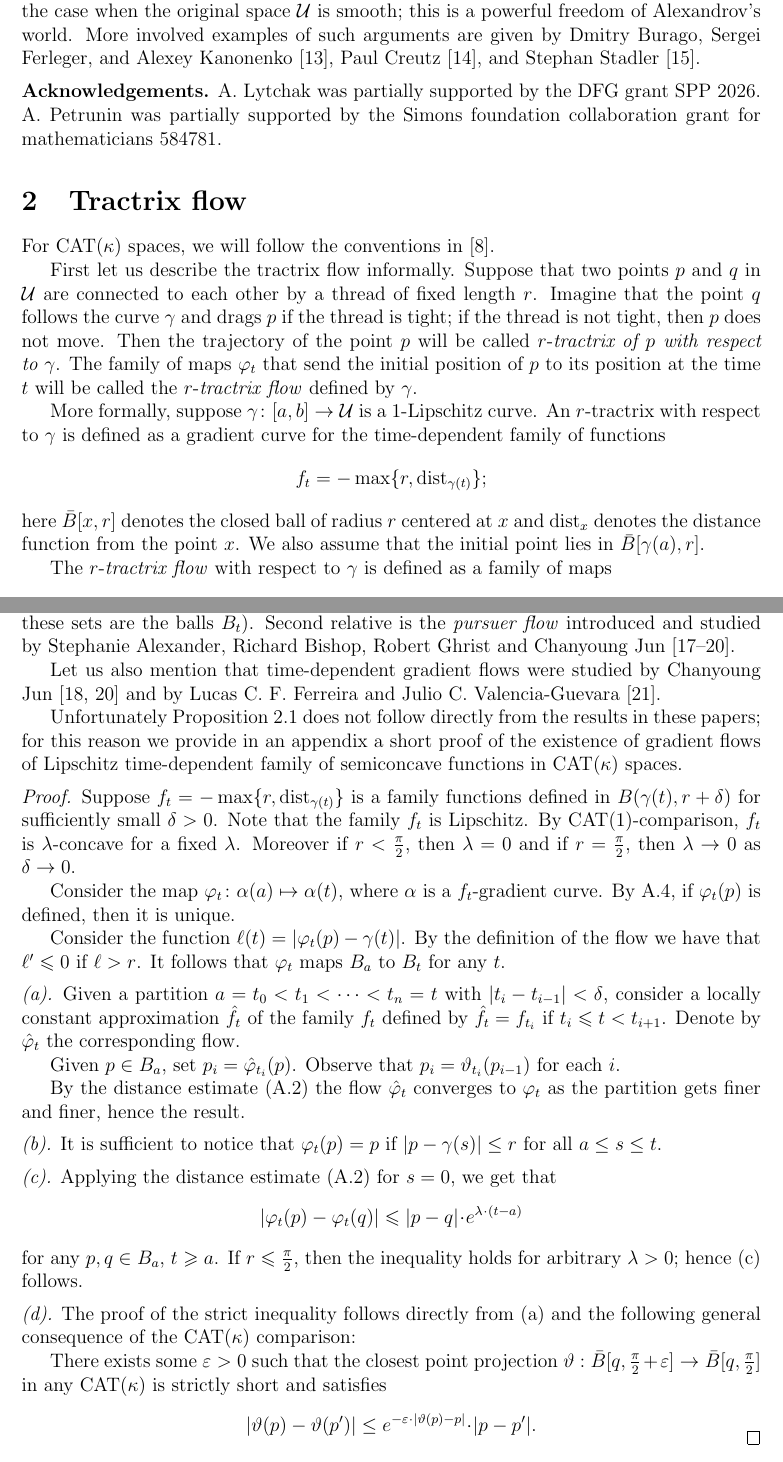
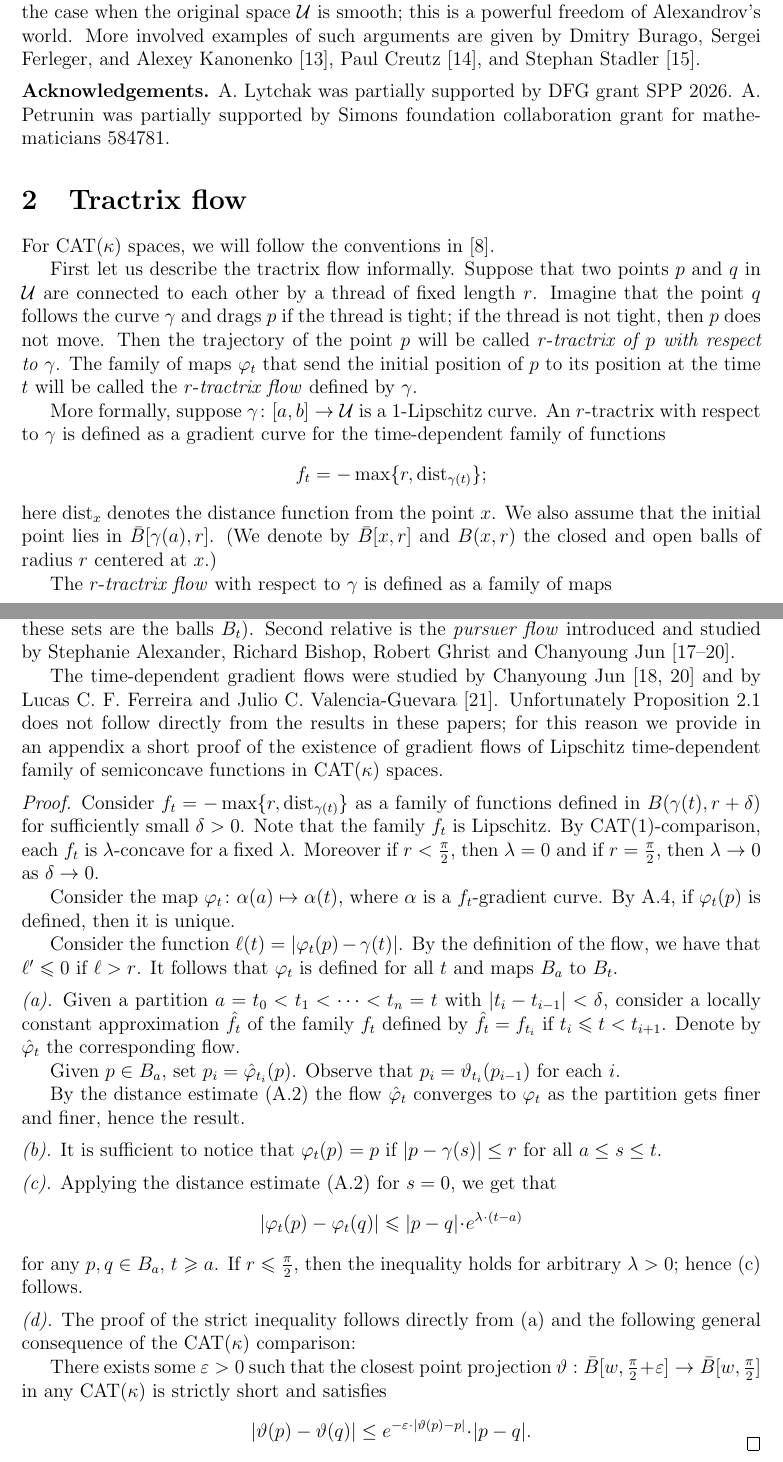
Before and after one commit to anton-petrunin/retractions, a LaTeX paper (retraction.tex): two parts of pages 3 and 4 of 11, joined at a grey line, cut so that both start at the same text. Compiled offline with pdfLaTeX.

Commit message:
Сашины замечания + пара мелочей

```diff
--- a/retraction.tex
+++ b/retraction.tex
@@ -135,8 +135,9 @@ The tricks in both proofs show that it is useful to consider singular spaces eve
 this is a powerful freedom of Alexandrov's world.
 More involved examples of such arguments are given by Dmitry Burago, Sergei Ferleger, and Alexey Kanonenko \cite{BFK}, Paul Creutz~\cite{creutz}, and Stephan Stadler~\cite{stadler}.
 
-\parbf{Acknowledgements.} A. Lytchak was partially supported by the DFG grant SPP 2026.
-A. Petrunin was partially supported by the Simons foundation collaboration grant for mathematicians 584781.
+\parbf{Acknowledgements.}
+A. Lytchak was partially supported by DFG grant SPP 2026.
+A. Petrunin was partially supported by Simons foundation collaboration grant for mathematicians 584781.
 
 
 \section{Tractrix flow}\label{sec:Tractrix flow}
@@ -153,8 +154,9 @@ The family of maps $\phi_t$ that send the initial position of $p$ to its positio
 More formally, suppose $\gamma\:[a,b]\to \spc{U}$ is a 1-Lipschitz curve.
 An $r$-tractrix with respect to $\gamma$ is defined as a gradient curve for the time-dependent family of functions
 \[f_t=- \max\{r,\dist_{\gamma(t)}\};\]
-here $\bar B[x,r]$ denotes the closed ball of radius $r$ centered at $x$ and $\dist_{x}$ denotes the distance function from the point $x$.
+here $\dist_{x}$ denotes the distance function from the point $x$.
 We also assume that the initial point lies in $\bar B[\gamma(a),r]$.
+(We denote by $\bar B[x,r]$ and $B(x,r)$ the closed and open balls of radius $r$ centered at $x$.)
 
 The $r$-\emph{tractrix flow} with respect to $\gamma$ is defined as a family of maps
 \[\phi_t\:\bar B[\gamma(a),r]\z\to\bar B[\gamma(t),r]\]
@@ -184,23 +186,22 @@ Historically the first relative of the tractrix flow
 is the so called \emph{Sharafutdinov's retraction} \cite{sharafutdinov} --- a family of maps associated to a continuous family of convex sets (in our case these sets are the balls $B_t$).
 Second relative is the \emph{pursuer flow} introduced and studied by Stephanie Alexander, Richard Bishop, Robert Ghrist and Chanyoung Jun \cite{ABG,jun-thesis,jun,jun:grad}.
 
-Let us also mention that time-dependent gradient flows were studied by Chanyoung Jun \cite{jun-thesis,jun:grad} and  by Lucas C. F. Ferreira and Julio C. Valencia-Guevara \cite{ferreira-valencia}.
-
+The time-dependent gradient flows were studied by Chanyoung Jun \cite{jun-thesis,jun:grad} and  by Lucas C. F. Ferreira and Julio C. Valencia-Guevara \cite{ferreira-valencia}.
 Unfortunately Proposition~\ref{prop-def} does not follow directly from the results in these papers; for this reason we provide in an appendix a short proof of the existence of
 gradient flows of Lipschitz time-dependent family of semiconcave functions in $\CAT(\kappa)$ spaces.
 
 \parit{Proof.}
-Suppose $f_t=- \max\{r,\dist_{\gamma(t)}\}$ is a family functions defined in $B(\gamma(t),r\z+\delta)$ for sufficiently small $\delta>0$.
+Consider $f_t=- \max\{r,\dist_{\gamma(t)}\}$ as a family of functions defined in $B(\gamma(t),r\z+\delta)$ for sufficiently small $\delta>0$.
 Note that the family $f_t$ is Lipschitz.
-By $\CAT(1)$-comparison, $f_t$ is $\lambda$-concave for a fixed $\lambda$.
+By $\CAT(1)$-comparison, each $f_t$ is $\lambda$-concave for a fixed $\lambda$.
 Moreover if $r<\tfrac\pi2$, then $\lambda=0$ and if $r=\tfrac\pi2$, then $\lambda\to 0$ as $\delta\to 0$.
 
 Consider the map $\phi_t\:\alpha(a)\mapsto \alpha(t)$, where $\alpha$ is a $f_t$-gradient curve.
 By \ref{prop:time-dependent}, if $\phi_t(p)$ is defined, then it is unique.
 
 Consider the function $\ell(t)\z=|\phi_t(p)-\gamma(t)|$.
-By the definition of the flow we have that $\ell'\le 0$ if $\ell> r$.
-It follows that $\phi_t$ maps $B_a$ to $B_t$ for any $t$.
+By the definition of the flow, we have that $\ell'\le 0$ if $\ell> r$.
+It follows that $\phi_t$ is defined for all $t$ and maps $B_a$ to $B_t$.
 
 
 \parit{(\ref{approx}).}
@@ -225,18 +226,18 @@ hence (\ref{non-strict}) follows.
 
 \parit{(\ref{strict}).}
  The proof of the strict inequality follows directly from  (\ref{approx})
- and the following general consequence of the CAT($\kappa$) comparison:
+ and the following general consequence of the $\CAT(\kappa)$ comparison:
 
 
  There exists some $\eps>0$ such that
- the closest point projection $\theta:\bar B[q,\frac \pi 2 +\eps ]\to\bar B[q,\frac \pi  2]$  in any CAT($\kappa$) is strictly short and satisfies
- \[|\theta (p) -\theta (p')| \leq e^{-\eps\cdot |\theta (p) -p|}\cdot|p-p'|.\]
+ the closest point projection $\theta:\bar B[w,\frac \pi 2 +\eps ]\to\bar B[w,\frac \pi  2]$  in any $\CAT(\kappa)$ is strictly short and satisfies
+ \[|\theta (p) -\theta (q)| \leq e^{-\eps\cdot |\theta (p) -p|}\cdot|p-q|.\]
 \qedsf
 
 \section{Proofs}\label{sec:proofs}
 
 Recall that spherical join $\spc{U}\star\spc{V}$ of two metric spaces $\spc{U}$ and $\spc{V}$
-is defined as the unit sphere equipped with the angle metric in the product of Euclidean cones $\Cone \spc{U}\times \Cone\spc{V}$.
+is defined as the unit sphere (equipped with the angle metric) in the product of Euclidean cones $\Cone \spc{U}\times \Cone\spc{V}$.
 If diameters of $\spc{U}$ and $\spc{V}$ do not exceed $\pi$, then $\spc{U}\star\spc{V}$
 can be defined as a metric space that admits an onto map $\iota\:\spc{U}\times\spc{V}\times[0,\tfrac\pi2]\to \spc{U}\star\spc{V}$ such that
 \[
```
Also changed, not shown: library.bib (+4 -3 lines), retraction.tex (6 more changed lines).
